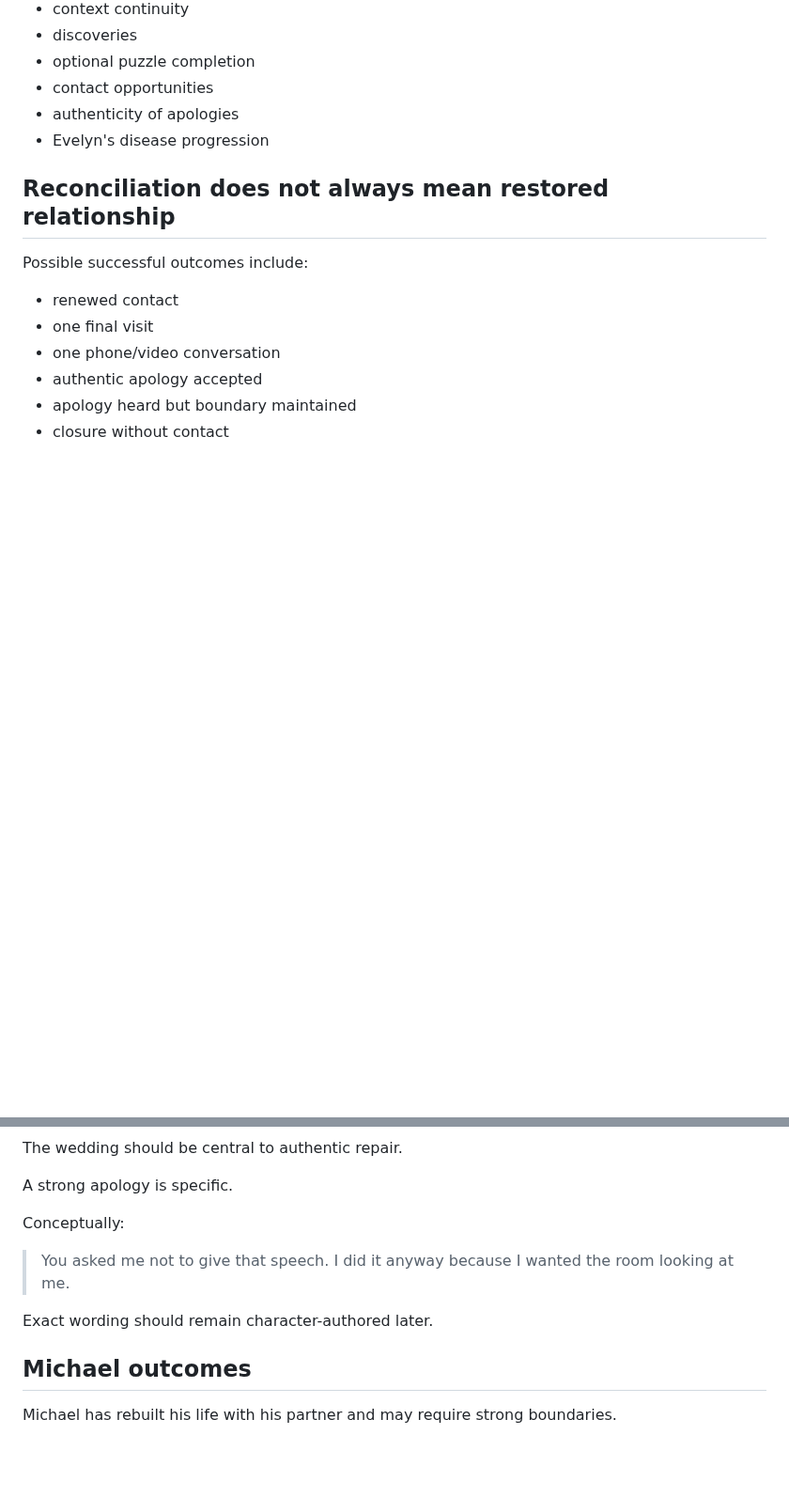
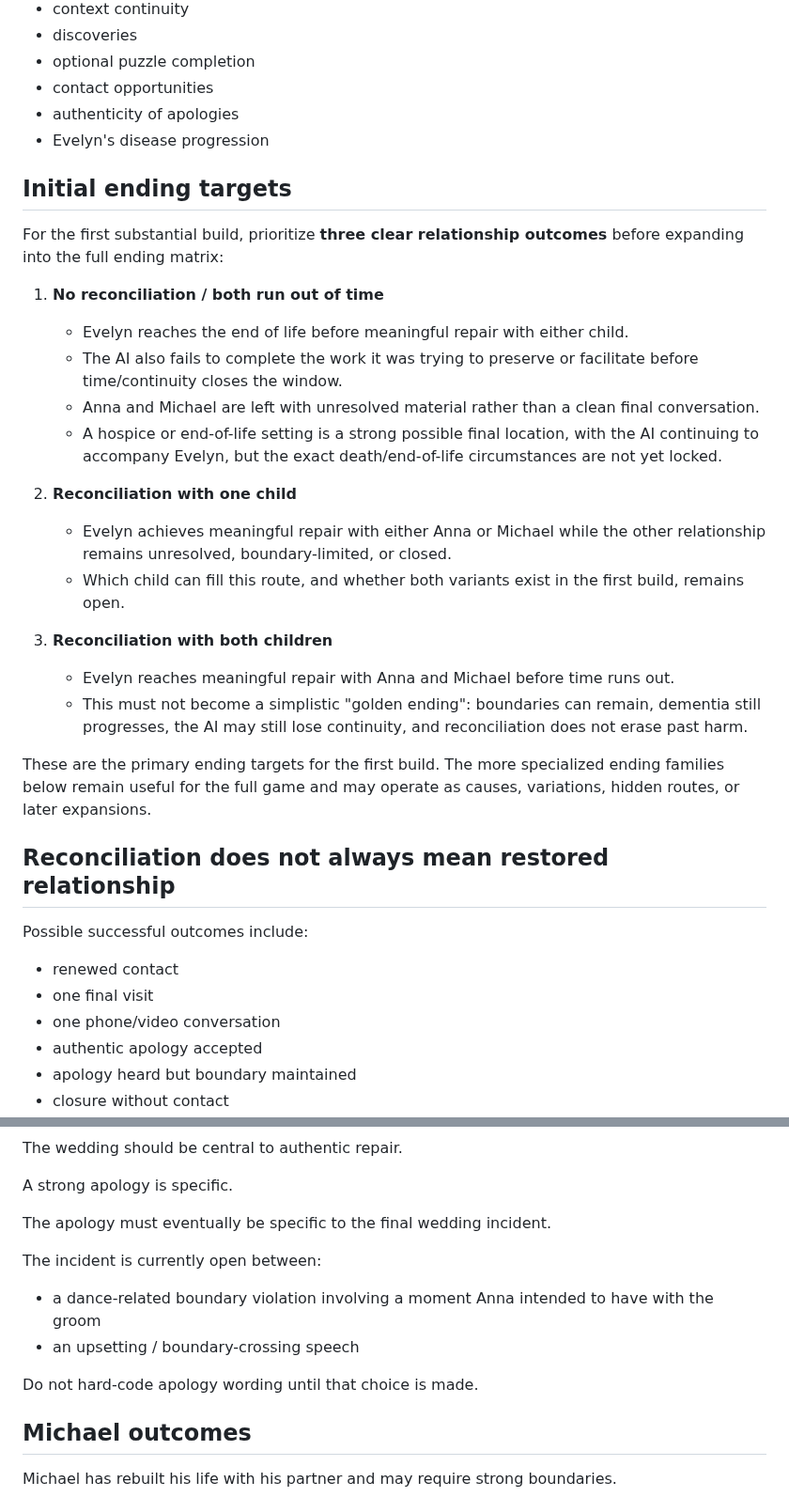
Before and after one commit to pedringt/tell-me-what-you-remember, a Markdown page: docs/story-development/EPISODE_01_ENDINGS.md, 2 parts joined by grey strips. Shown at 94% size. Rendered like a GitHub page; blank space fills up the shorter version.

Commit message:
docs: set initial Episode 01 ending targets

```diff
--- a/docs/story-development/EPISODE_01_ENDINGS.md
+++ b/docs/story-development/EPISODE_01_ENDINGS.md
@@ -30,6 +30,26 @@ Relevant dimensions may include:
 - authenticity of apologies
 - Evelyn's disease progression
 
+## Initial ending targets
+
+For the first substantial build, prioritize **three clear relationship outcomes** before expanding into the full ending matrix:
+
+1. **No reconciliation / both run out of time**
+   - Evelyn reaches the end of life before meaningful repair with either child.
+   - The AI also fails to complete the work it was trying to preserve or facilitate before time/continuity closes the window.
+   - Anna and Michael are left with unresolved material rather than a clean final conversation.
+   - A hospice or end-of-life setting is a strong possible final location, with the AI continuing to accompany Evelyn, but the exact death/end-of-life circumstances are not yet locked.
+
+2. **Reconciliation with one child**
+   - Evelyn achieves meaningful repair with either Anna or Michael while the other relationship remains unresolved, boundary-limited, or closed.
+   - Which child can fill this route, and whether both variants exist in the first build, remains open.
+
+3. **Reconciliation with both children**
+   - Evelyn reaches meaningful repair with Anna and Michael before time runs out.
+   - This must not become a simplistic "golden ending": boundaries can remain, dementia still progresses, the AI may still lose continuity, and reconciliation does not erase past harm.
+
+These are the primary ending targets for the first build. The more specialized ending families below remain useful for the full game and may operate as causes, variations, hidden routes, or later expansions.
+
 ## Reconciliation does not always mean restored relationship
 
 Possible successful outcomes include:
@@ -61,11 +81,13 @@ The wedding should be central to authentic repair.
 
 A strong apology is specific.
 
-Conceptually:
+The apology must eventually be specific to the final wedding incident.
 
-> You asked me not to give that speech. I did it anyway because I wanted the room looking at me.
+The incident is currently open between:
+- a dance-related boundary violation involving a moment Anna intended to have with the groom
+- an upsetting / boundary-crossing speech
 
-Exact wording should remain character-authored later.
+Do not hard-code apology wording until that choice is made.
 
 ## Michael outcomes
 
```
